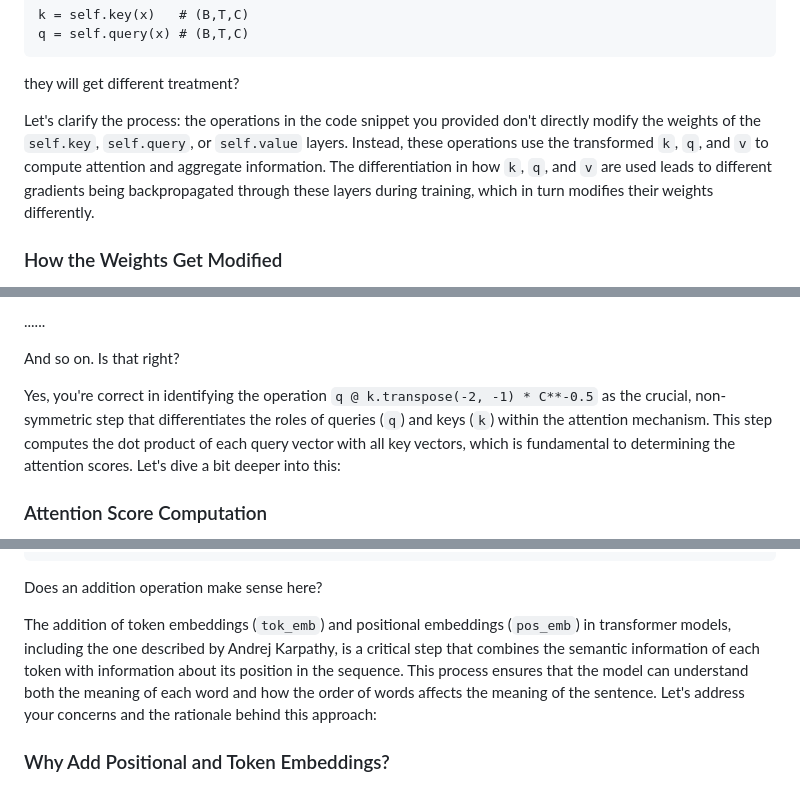
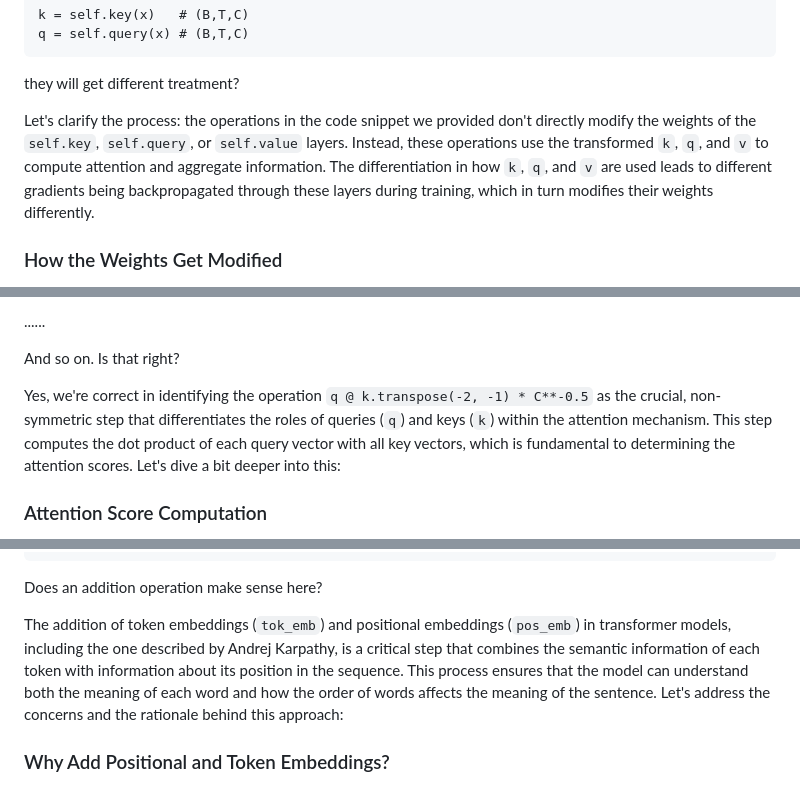
Before and after one commit to jonam/learning, a Markdown page: gpt/README.md, 3 parts joined by grey strips. Drawn GitHub-style.

```diff
--- a/gpt/README.md
+++ b/gpt/README.md
@@ -690,7 +690,7 @@ q = self.query(x) # (B,T,C)
 
 they will get different treatment?
 
-Let's clarify the process: the operations in the code snippet you provided don't directly modify the weights of the `self.key`, `self.query`, or `self.value` layers. Instead, these operations use the transformed `k`, `q`, and `v` to compute attention and aggregate information. The differentiation in how `k`, `q`, and `v` are used leads to different gradients being backpropagated through these layers during training, which in turn modifies their weights differently.
+Let's clarify the process: the operations in the code snippet we provided don't directly modify the weights of the `self.key`, `self.query`, or `self.value` layers. Instead, these operations use the transformed `k`, `q`, and `v` to compute attention and aggregate information. The differentiation in how `k`, `q`, and `v` are used leads to different gradients being backpropagated through these layers during training, which in turn modifies their weights differently.
 
 ### How the Weights Get Modified
 
@@ -763,7 +763,7 @@ This is because we are doing a dot product of each query with all keys.
 
 And so on. Is that right?
 
-Yes, you're correct in identifying the operation `q @ k.transpose(-2, -1) * C**-0.5` as the crucial, non-symmetric step that differentiates the roles of queries (`q`) and keys (`k`) within the attention mechanism. This step computes the dot product of each query vector with all key vectors, which is fundamental to determining the attention scores. Let's dive a bit deeper into this:
+Yes, we're correct in identifying the operation `q @ k.transpose(-2, -1) * C**-0.5` as the crucial, non-symmetric step that differentiates the roles of queries (`q`) and keys (`k`) within the attention mechanism. This step computes the dot product of each query vector with all key vectors, which is fundamental to determining the attention scores. Let's dive a bit deeper into this:
 
 ### Attention Score Computation
 
@@ -946,7 +946,7 @@ OR
 
 Does an addition operation make sense here?
 
-The addition of token embeddings (`tok_emb`) and positional embeddings (`pos_emb`) in transformer models, including the one described by Andrej Karpathy, is a critical step that combines the semantic information of each token with information about its position in the sequence. This process ensures that the model can understand both the meaning of each word and how the order of words affects the meaning of the sentence. Let's address your concerns and the rationale behind this approach:
+The addition of token embeddings (`tok_emb`) and positional embeddings (`pos_emb`) in transformer models, including the one described by Andrej Karpathy, is a critical step that combines the semantic information of each token with information about its position in the sequence. This process ensures that the model can understand both the meaning of each word and how the order of words affects the meaning of the sentence. Let's address the concerns and the rationale behind this approach:
 
 ### Why Add Positional and Token Embeddings?
 
```
Also changed, not shown: other parts of gpt/README.md (+6 -6 lines), gpt/DETAILS.md (+8 -8 lines).
